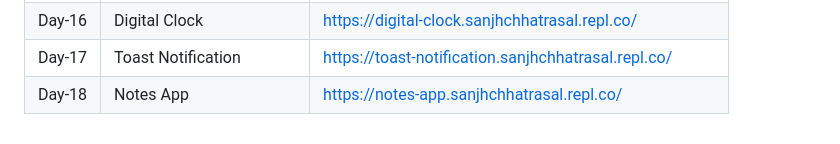
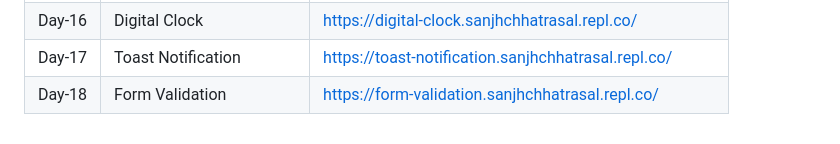
Before and after one commit to sanjhchhatrasal/30-Days-Challenge, a Markdown page: README.md, the part around the change. Drawn GitHub-style.

```diff
--- a/README.md
+++ b/README.md
@@ -99,8 +99,8 @@
 </tr>
  <tr>
 <td align="left">Day-18</td>
-<td align="left">Notes App</td>
-<td align="left"><a href="https://notes-app.sanjhchhatrasal.repl.co/">https://notes-app.sanjhchhatrasal.repl.co/</a></td>
+<td align="left">Form Validation</td>
+<td align="left"><a href="https://form-validation.sanjhchhatrasal.repl.co/">https://form-validation.sanjhchhatrasal.repl.co/</a></td>
 </tr>
 </tbody>
 </table>
```
